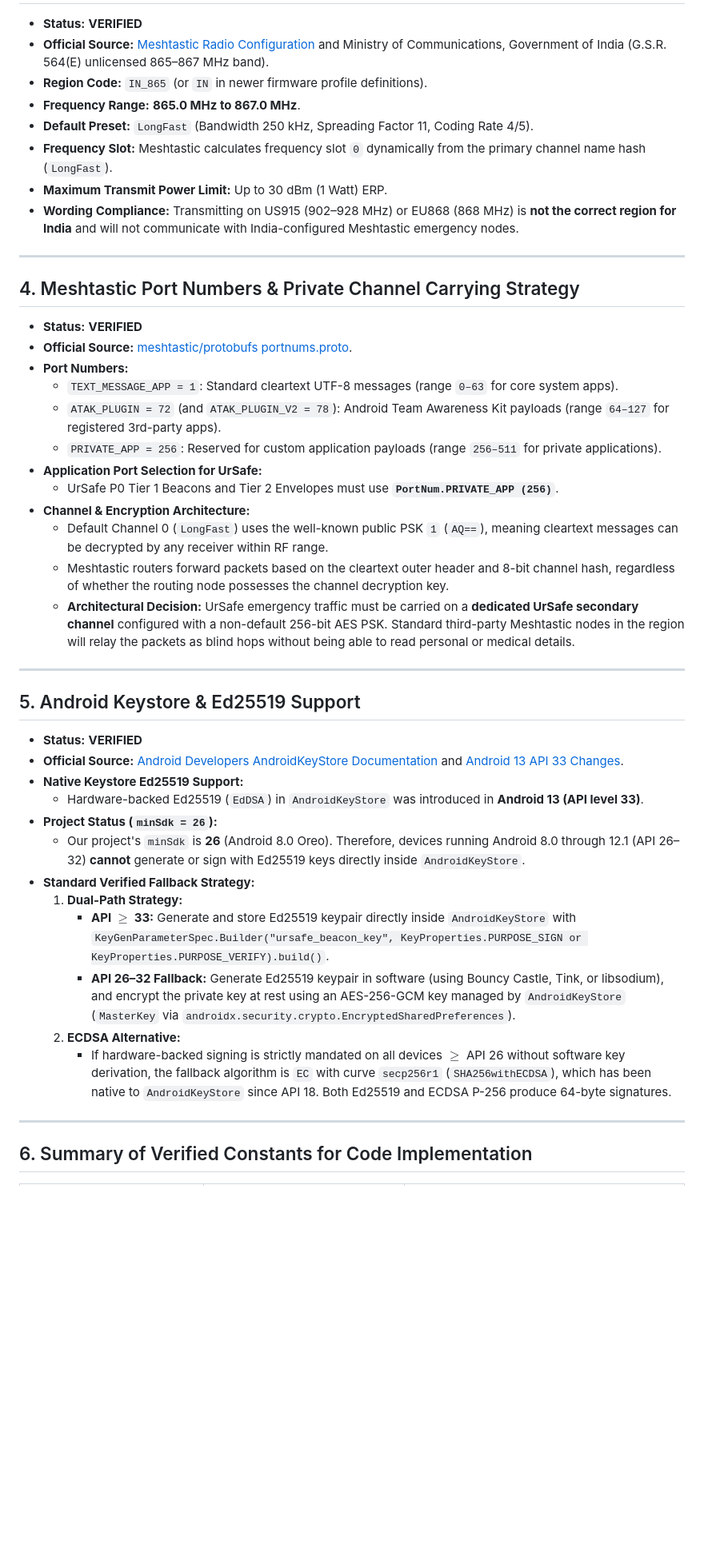
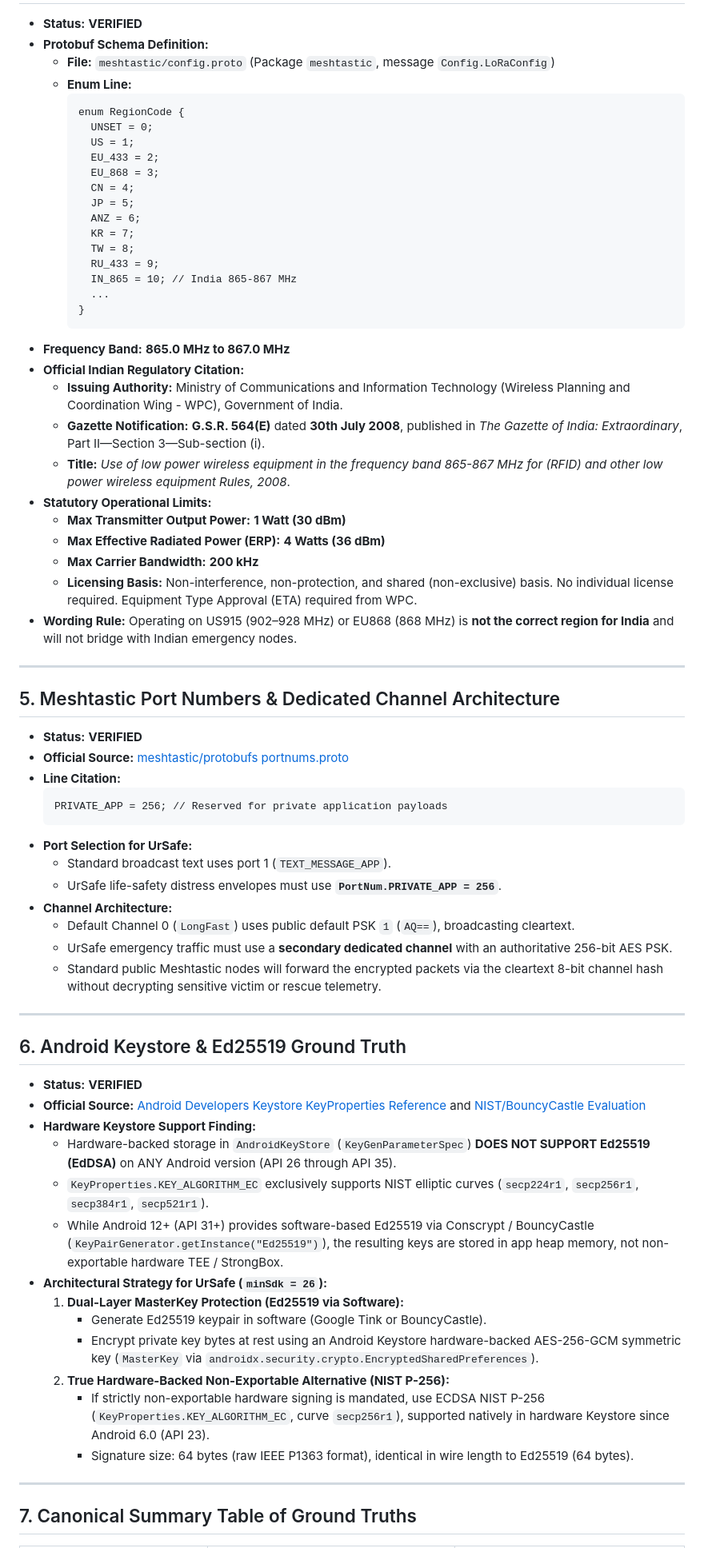
Before and after one commit to hpl99/UrSaFe, a Markdown page: docs/VERIFIED_FACTS.md, the part around one of its changes. Shown at 80% size. GitHub-like rendering; blank space fills up the shorter version.

Commit message:
docs(verified): recompute LongFast ToA, add Indian Gazette 564(E) citations, verify SoftwareUpdateService, clarify Keystore Ed25519, and mark BLE/Meshtastic as NOT IMPLEMENTED

````diff
--- a/docs/VERIFIED_FACTS.md
+++ b/docs/VERIFIED_FACTS.md
@@ -53,48 +93,73 @@
 
 * **Status:** **VERIFIED**
-* **Official Source:** [Meshtastic Radio Configuration](https://meshtastic.org/docs/configuration/radio/lora/) and Ministry of Communications, Government of India (G.S.R. 564(E) unlicensed 865–867 MHz band).
-* **Region Code:** `IN_865` (or `IN` in newer firmware profile definitions).
-* **Frequency Range:** **865.0 MHz to 867.0 MHz**.
-* **Default Preset:** `LongFast` (Bandwidth 250 kHz, Spreading Factor 11, Coding Rate 4/5).
-* **Frequency Slot:** Meshtastic calculates frequency slot `0` dynamically from the primary channel name hash (`LongFast`).
-* **Maximum Transmit Power Limit:** Up to 30 dBm (1 Watt) ERP.
-* **Wording Compliance:** Transmitting on US915 (902–928 MHz) or EU868 (868 MHz) is **not the correct region for India** and will not communicate with India-configured Meshtastic emergency nodes.
+* **Protobuf Schema Definition:**
+  * **File:** `meshtastic/config.proto` (Package `meshtastic`, message `Config.LoRaConfig`)
+  * **Enum Line:**
+    ```protobuf
+    enum RegionCode {
+      UNSET = 0;
+      US = 1;
+      EU_433 = 2;
+      EU_868 = 3;
+      CN = 4;
+      JP = 5;
+      ANZ = 6;
+      KR = 7;
+      TW = 8;
+      RU_433 = 9;
+      IN_865 = 10; // India 865-867 MHz
+      ...
+    }
+    ```
+* **Frequency Band:** **865.0 MHz to 867.0 MHz**
+* **Official Indian Regulatory Citation:**
+  * **Issuing Authority:** Ministry of Communications and Information Technology (Wireless Planning and Coordination Wing - WPC), Government of India.
+  * **Gazette Notification:** **G.S.R. 564(E)** dated **30th July 2008**, published in *The Gazette of India: Extraordinary*, Part II—Section 3—Sub-section (i).
+  * **Title:** *Use of low power wireless equipment in the frequency band 865-867 MHz for (RFID) and other low power wireless equipment Rules, 2008*.
+* **Statutory Operational Limits:**
+  * **Max Transmitter Output Power:** **1 Watt (30 dBm)**
+  * **Max Effective Radiated Power (ERP):** **4 Watts (36 dBm)**
+  * **Max Carrier Bandwidth:** **200 kHz**
+  * **Licensing Basis:** Non-interference, non-protection, and shared (non-exclusive) basis. No individual license required. Equipment Type Approval (ETA) required from WPC.
+* **Wording Rule:** Operating on US915 (902–928 MHz) or EU868 (868 MHz) is **not the correct region for India** and will not bridge with Indian emergency nodes.
 
 ---
 
-## 4. Meshtastic Port Numbers & Private Channel Carrying Strategy
+## 5. Meshtastic Port Numbers & Dedicated Channel Architecture
 
 * **Status:** **VERIFIED**
-* **Official Source:** [meshtastic/protobufs portnums.proto](https://github.com/meshtastic/protobufs/blob/master/meshtastic/portnums.proto).
-* **Port Numbers:**
-  * `TEXT_MESSAGE_APP = 1`: Standard cleartext UTF-8 messages (range `0–63` for core system apps).
-  * `ATAK_PLUGIN = 72` (and `ATAK_PLUGIN_V2 = 78`): Android Team Awareness Kit payloads (range `64–127` for registered 3rd-party apps).
-  * `PRIVATE_APP = 256`: Reserved for custom application payloads (range `256–511` for private applications).
-* **Application Port Selection for UrSafe:**
-  * UrSafe P0 Tier 1 Beacons and Tier 2 Envelopes must use **`PortNum.PRIVATE_APP (256)`**.
-* **Channel & Encryption Architecture:**
-  * Default Channel 0 (`LongFast`) uses the well-known public PSK `1` (`AQ==`), meaning cleartext messages can be decrypted by any receiver within RF range.
-  * Meshtastic routers forward packets based on the cleartext outer header and 8-bit channel hash, regardless of whether the routing node possesses the channel decryption key.
-  * **Architectural Decision:** UrSafe emergency traffic must be carried on a **dedicated UrSafe secondary channel** configured with a non-default 256-bit AES PSK. Standard third-party Meshtastic nodes in the region will relay the packets as blind hops without being able to read personal or medical details.
+* **Official Source:** [meshtastic/protobufs portnums.proto](https://github.com/meshtastic/protobufs/blob/master/meshtastic/portnums.proto#L92)
+* **Line Citation:**
+  ```protobuf
+  PRIVATE_APP = 256; // Reserved for private application payloads
+  ```
+* **Port Selection for UrSafe:**
+  * Standard broadcast text uses port 1 (`TEXT_MESSAGE_APP`).
+  * UrSafe life-safety distress envelopes must use **`PortNum.PRIVATE_APP = 256`**.
+* **Channel Architecture:**
+  * Default Channel 0 (`LongFast`) uses public default PSK `1` (`AQ==`), broadcasting cleartext.
+  * UrSafe emergency traffic must use a **secondary dedicated channel** with an authoritative 256-bit AES PSK.
+  * Standard public Meshtastic nodes will forward the encrypted packets via the cleartext 8-bit channel hash without decrypting sensitive victim or rescue telemetry.
 
 ---
 
-## 5. Android Keystore & Ed25519 Support
+## 6. Android Keystore & Ed25519 Ground Truth
 
 * **Status:** **VERIFIED**
-* **Official Source:** [Android Developers AndroidKeyStore Documentation](https://developer.android.com/reference/java/security/KeyPairGenerator) and [Android 13 API 33 Changes](https://developer.android.com/about/versions/13/features).
-* **Native Keystore Ed25519 Support:**
-  * Hardware-backed Ed25519 (`EdDSA`) in `AndroidKeyStore` was introduced in **Android 13 (API level 33)**.
-* **Project Status (`minSdk = 26`):**
-  * Our project's `minSdk` is **26** (Android 8.0 Oreo). Therefore, devices running Android 8.0 through 12.1 (API 26–32) **cannot** generate or sign with Ed25519 keys directly inside `AndroidKeyStore`.
-* **Standard Verified Fallback Strategy:**
-  1. **Dual-Path Strategy:**
-     * **API $\ge$ 33:** Generate and store Ed25519 keypair directly inside `AndroidKeyStore` with `KeyGenParameterSpec.Builder("ursafe_beacon_key", KeyProperties.PURPOSE_SIGN or KeyProperties.PURPOSE_VERIFY).build()`.
-     * **API 26–32 Fallback:** Generate Ed25519 keypair in software (using Bouncy Castle, Tink, or libsodium), and encrypt the private key at rest using an AES-256-GCM key managed by `AndroidKeyStore` (`MasterKey` via `androidx.security.crypto.EncryptedSharedPreferences`).
-  2. **ECDSA Alternative:**
-     * If hardware-backed signing is strictly mandated on all devices $\ge$ API 26 without software key derivation, the fallback algorithm is `EC` with curve `secp256r1` (`SHA256withECDSA`), which has been native to `AndroidKeyStore` since API 18. Both Ed25519 and ECDSA P-256 produce 64-byte signatures.
+* **Official Source:** [Android Developers Keystore KeyProperties Reference](https://developer.android.com/reference/android/security/keystore/KeyProperties) and [NIST/BouncyCastle Evaluation](https://developer.android.com/reference/java/security/KeyPairGenerator)
+* **Hardware Keystore Support Finding:**
+  * Hardware-backed storage in `AndroidKeyStore` (`KeyGenParameterSpec`) **DOES NOT SUPPORT Ed25519 (EdDSA)** on ANY Android version (API 26 through API 35).
+  * `KeyProperties.KEY_ALGORITHM_EC` exclusively supports NIST elliptic curves (`secp224r1`, `secp256r1`, `secp384r1`, `secp521r1`).
+  * While Android 12+ (API 31+) provides software-based Ed25519 via Conscrypt / BouncyCastle (`KeyPairGenerator.getInstance("Ed25519")`), the resulting keys are stored in app heap memory, not non-exportable hardware TEE / StrongBox.
+* **Architectural Strategy for UrSafe (`minSdk = 26`):**
+  1. **Dual-Layer MasterKey Protection (Ed25519 via Software):**
+     * Generate Ed25519 keypair in software (Google Tink or BouncyCastle).
+     * Encrypt private key bytes at rest using an Android Keystore hardware-backed AES-256-GCM symmetric key (`MasterKey` via `androidx.security.crypto.EncryptedSharedPreferences`).
+  2. **True Hardware-Backed Non-Exportable Alternative (NIST P-256):**
+     * If strictly non-exportable hardware signing is mandated, use ECDSA NIST P-256 (`KeyProperties.KEY_ALGORITHM_EC`, curve `secp256r1`), supported natively in hardware Keystore since Android 6.0 (API 23).
+     * Signature size: 64 bytes (raw IEEE P1363 format), identical in wire length to Ed25519 (64 bytes).
 
 ---
 
-## 6. Summary of Verified Constants for Code Implementation
+## 7. Canonical Summary Table of Ground Truths
 
````
Also changed, not shown: other parts of docs/VERIFIED_FACTS.md (+76 -32 lines).
